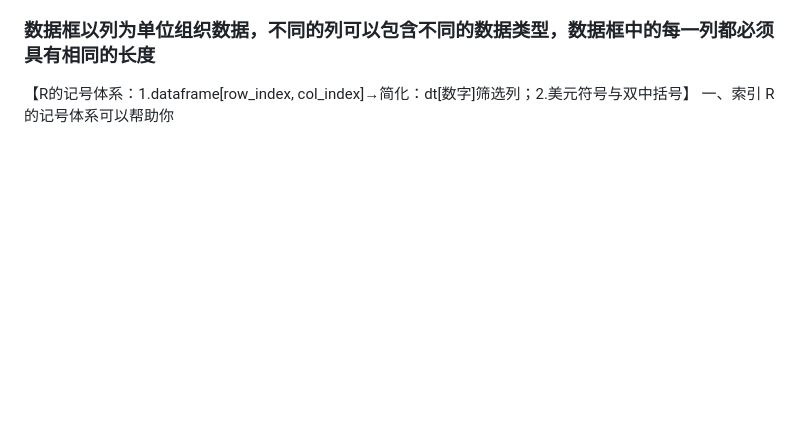
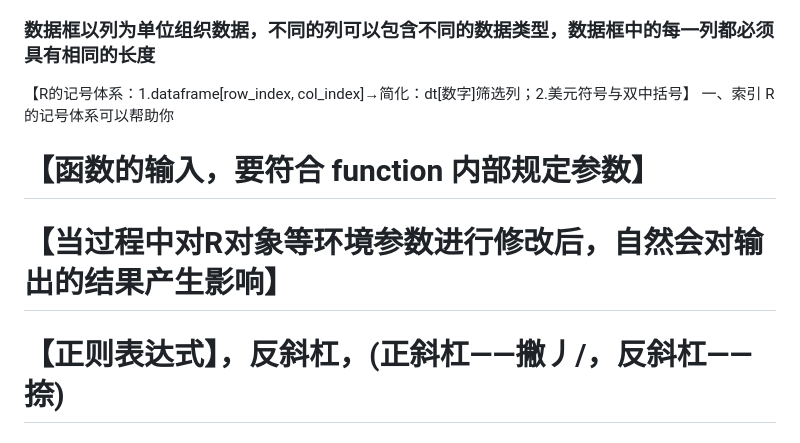
Before and after one commit to Skynnm/learning_R, a Markdown page: data analysis and graphics with R and tidyverse/README.md, the part around the change. Drawn GitHub-style; blank space fills up the shorter version.

```diff
--- a/data analysis and graphics with R and tidyverse/README.md
+++ b/data analysis and graphics with R and tidyverse/README.md
@@ -60,3 +60,12 @@ README文件是一个文本文件，包含了作者、日期、负责人及其
 【R的记号体系：1.dataframe[row_index, col_index]→简化：dt[数字]筛选列；2.美元符号与双中括号】
 一、索引
 R的记号体系可以帮助你
+
+
+
+
+
+# 【函数的输入，要符合 function 内部规定参数】
+# 【当过程中对R对象等环境参数进行修改后，自然会对输出的结果产生影响】
+
+# 【正则表达式】，反斜杠，\(正斜杠——撇丿/，反斜杠——捺\)
```
